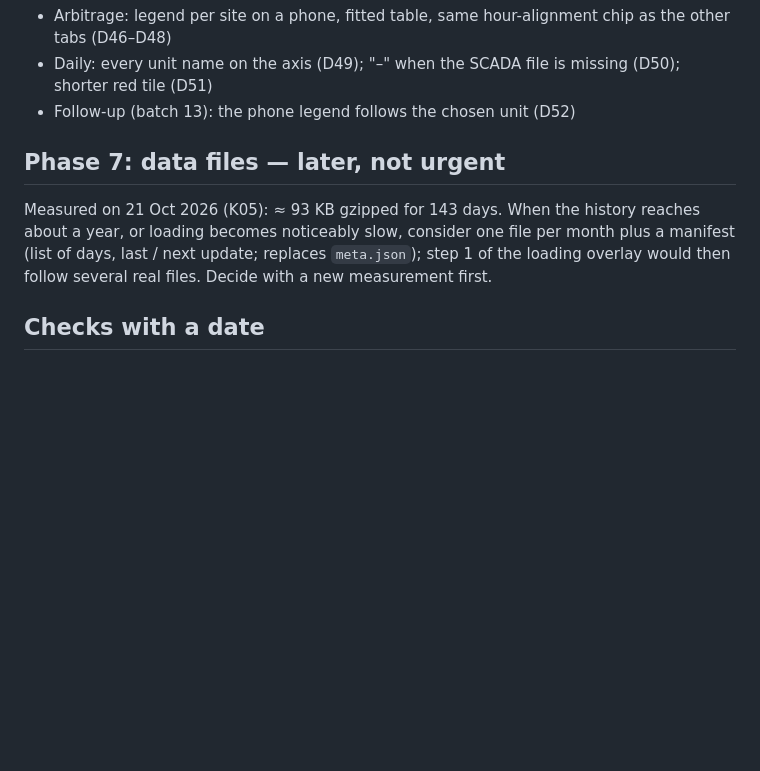
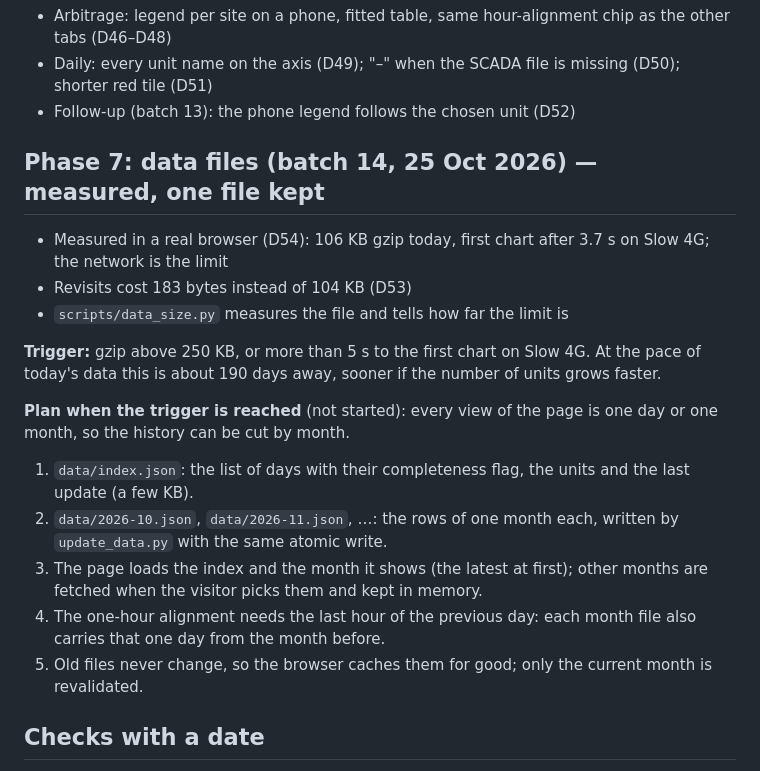
Before and after one commit to Kon-Pappas/bess-dashboard-v2, a Markdown page: docs/ROADMAP.md, the part around the change. GitHub-like rendering; blank space fills up the shorter version.

```diff
--- a/docs/ROADMAP.md
+++ b/docs/ROADMAP.md
@@ -45,9 +45,20 @@ The four tabs were opened in a real Chromium at 360 px (Greek and English) and m
 - Daily: every unit name on the axis (D49); "–" when the SCADA file is missing (D50); shorter red tile (D51)
 - Follow-up (batch 13): the phone legend follows the chosen unit (D52)
 
-## Phase 7: data files — later, not urgent
+## Phase 7: data files (batch 14, 25 Oct 2026) — measured, one file kept
 
-Measured on 21 Oct 2026 (K05): ≈ 93 KB gzipped for 143 days. When the history reaches about a year, or loading becomes noticeably slow, consider one file per month plus a manifest (list of days, last / next update; replaces `meta.json`); step 1 of the loading overlay would then follow several real files. Decide with a new measurement first.
+- Measured in a real browser (D54): 106 KB gzip today, first chart after 3.7 s on Slow 4G; the network is the limit
+- Revisits cost 183 bytes instead of 104 KB (D53)
+- `scripts/data_size.py` measures the file and tells how far the limit is
+
+**Trigger:** gzip above 250 KB, or more than 5 s to the first chart on Slow 4G. At the pace of today's data this is about 190 days away, sooner if the number of units grows faster.
+
+**Plan when the trigger is reached** (not started): every view of the page is one day or one month, so the history can be cut by month.
+1. `data/index.json`: the list of days with their completeness flag, the units and the last update (a few KB).
+2. `data/2026-10.json`, `data/2026-11.json`, …: the rows of one month each, written by `update_data.py` with the same atomic write.
+3. The page loads the index and the month it shows (the latest at first); other months are fetched when the visitor picks them and kept in memory.
+4. The one-hour alignment needs the last hour of the previous day: each month file also carries that one day from the month before.
+5. Old files never change, so the browser caches them for good; only the current month is revalidated.
 
 ## Checks with a date
 
```
Also changed, not shown: docs/DECISIONS.md (+2 -0 lines), docs/KNOWN_ISSUES.md (+1 -1 lines).
